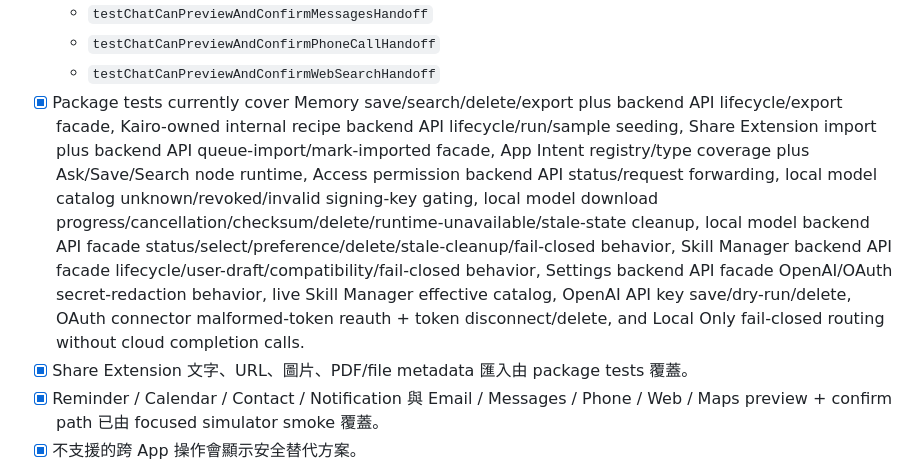
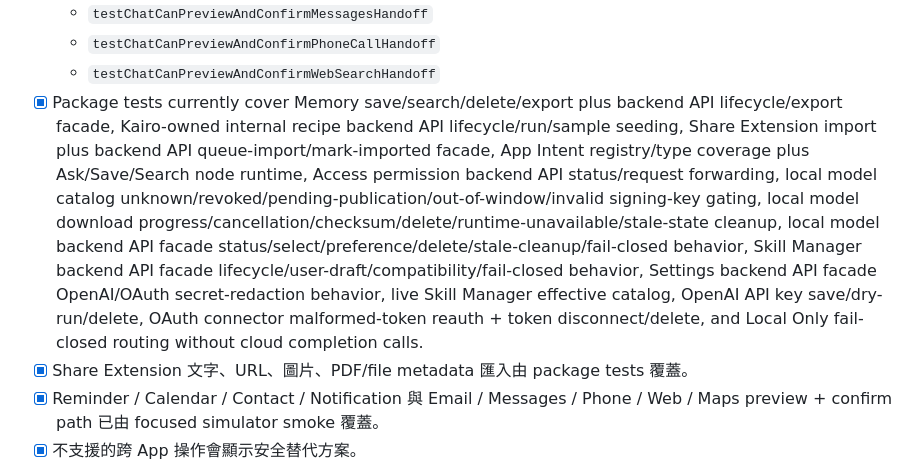
Before and after one commit to easonwumac/kairo, a Markdown page: docs/APP_STORE_READINESS.md, the part around the change. Rendered like a GitHub page.

Commit message:
Align readiness test evidence

```diff
--- a/docs/APP_STORE_READINESS.md
+++ b/docs/APP_STORE_READINESS.md
@@ -269,7 +269,7 @@ Because no available real device was reachable, the following remain release-blo
   - `testChatCanPreviewAndConfirmMessagesHandoff`
   - `testChatCanPreviewAndConfirmPhoneCallHandoff`
   - `testChatCanPreviewAndConfirmWebSearchHandoff`
-- [x] Package tests currently cover Memory save/search/delete/export plus backend API lifecycle/export facade, Kairo-owned internal recipe backend API lifecycle/run/sample seeding, Share Extension import plus backend API queue-import/mark-imported facade, App Intent registry/type coverage plus Ask/Save/Search node runtime, Access permission backend API status/request forwarding, local model catalog unknown/revoked/invalid signing-key gating, local model download progress/cancellation/checksum/delete/runtime-unavailable/stale-state cleanup, local model backend API facade status/select/preference/delete/stale-cleanup/fail-closed behavior, Skill Manager backend API facade lifecycle/user-draft/compatibility/fail-closed behavior, Settings backend API facade OpenAI/OAuth secret-redaction behavior, live Skill Manager effective catalog, OpenAI API key save/dry-run/delete, OAuth connector malformed-token reauth + token disconnect/delete, and Local Only fail-closed routing without cloud completion calls.
+- [x] Package tests currently cover Memory save/search/delete/export plus backend API lifecycle/export facade, Kairo-owned internal recipe backend API lifecycle/run/sample seeding, Share Extension import plus backend API queue-import/mark-imported facade, App Intent registry/type coverage plus Ask/Save/Search node runtime, Access permission backend API status/request forwarding, local model catalog unknown/revoked/pending-publication/out-of-window/invalid signing-key gating, local model download progress/cancellation/checksum/delete/runtime-unavailable/stale-state cleanup, local model backend API facade status/select/preference/delete/stale-cleanup/fail-closed behavior, Skill Manager backend API facade lifecycle/user-draft/compatibility/fail-closed behavior, Settings backend API facade OpenAI/OAuth secret-redaction behavior, live Skill Manager effective catalog, OpenAI API key save/dry-run/delete, OAuth connector malformed-token reauth + token disconnect/delete, and Local Only fail-closed routing without cloud completion calls.
 - [x] Share Extension 文字、URL、圖片、PDF/file metadata 匯入由 package tests 覆蓋。
 - [x] Reminder / Calendar / Contact / Notification 與 Email / Messages / Phone / Web / Maps preview + confirm path 已由 focused simulator smoke 覆蓋。
 - [x] 不支援的跨 App 操作會顯示安全替代方案。
```
